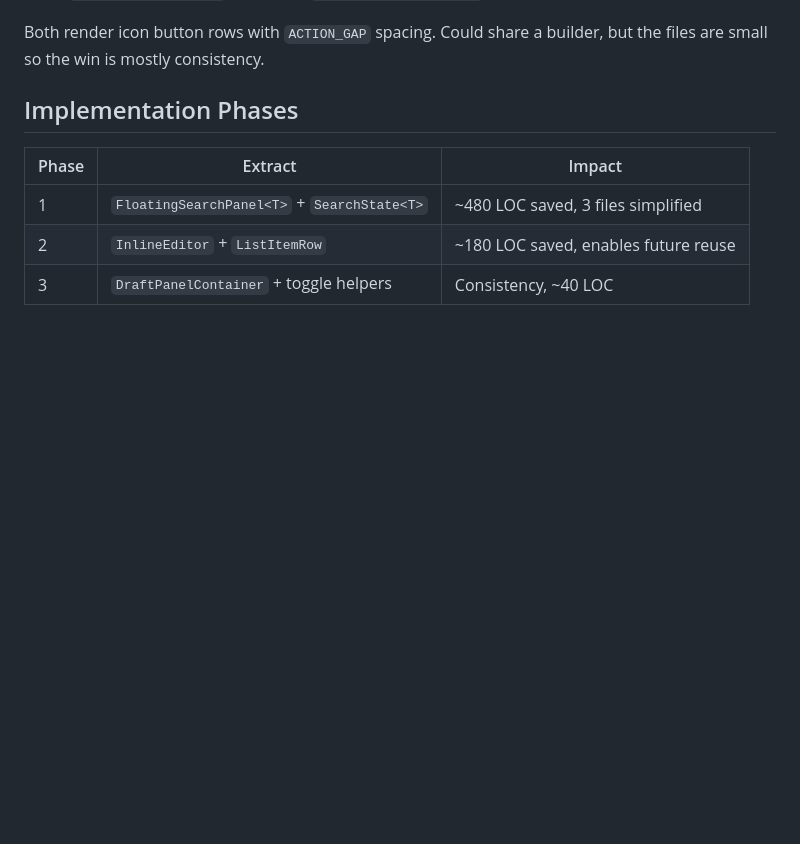
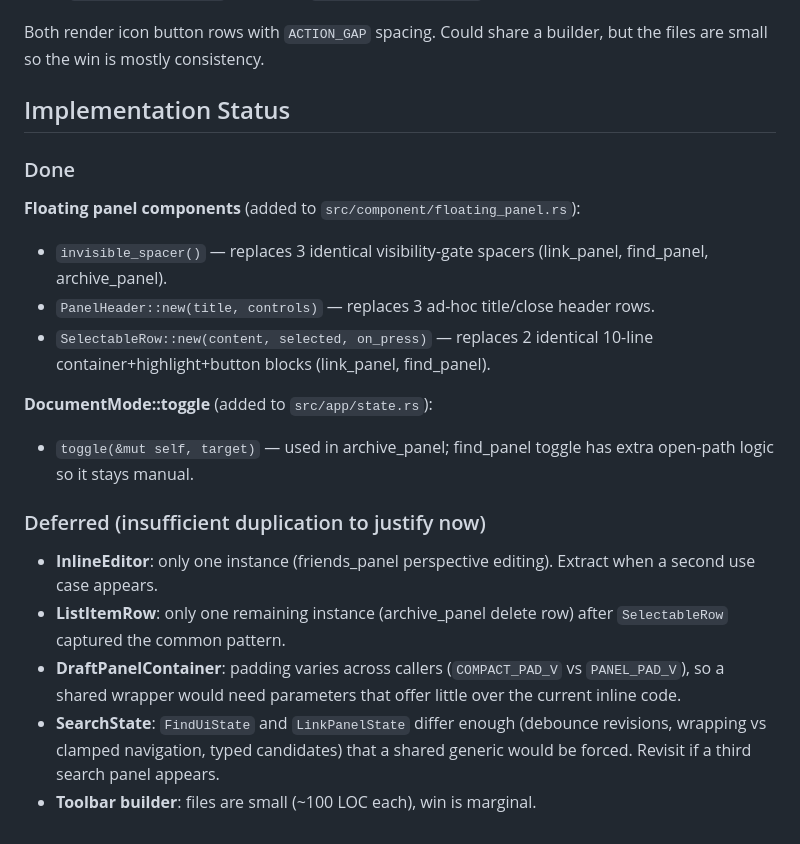
Before and after one commit to photonfoxlime/bb, a Markdown page: docs/ui-component-extraction.md, the part around the change. Rendered like a GitHub page; blank space fills up the shorter version.

Commit message:
docs: update ui-component-extraction with implementation status and deferral rationale

```diff
--- a/docs/ui-component-extraction.md
+++ b/docs/ui-component-extraction.md
@@ -85,10 +85,33 @@ Could be a method on `DocumentMode` or a small helper.
 Both render icon button rows with `ACTION_GAP` spacing. Could share a builder,
 but the files are small so the win is mostly consistency.
 
-## Implementation Phases
+## Implementation Status
 
-| Phase | Extract | Impact |
-|-------|---------|--------|
-| 1 | `FloatingSearchPanel<T>` + `SearchState<T>` | ~480 LOC saved, 3 files simplified |
-| 2 | `InlineEditor` + `ListItemRow` | ~180 LOC saved, enables future reuse |
-| 3 | `DraftPanelContainer` + toggle helpers | Consistency, ~40 LOC |
+### Done
+
+**Floating panel components** (added to `src/component/floating_panel.rs`):
+
+- `invisible_spacer()` — replaces 3 identical visibility-gate spacers
+  (link_panel, find_panel, archive_panel).
+- `PanelHeader::new(title, controls)` — replaces 3 ad-hoc title/close header rows.
+- `SelectableRow::new(content, selected, on_press)` — replaces 2 identical
+  10-line container+highlight+button blocks (link_panel, find_panel).
+
+**DocumentMode::toggle** (added to `src/app/state.rs`):
+
+- `toggle(&mut self, target)` — used in archive_panel; find_panel toggle has
+  extra open-path logic so it stays manual.
+
+### Deferred (insufficient duplication to justify now)
+
+- **InlineEditor**: only one instance (friends_panel perspective editing).
+  Extract when a second use case appears.
+- **ListItemRow**: only one remaining instance (archive_panel delete row)
+  after `SelectableRow` captured the common pattern.
+- **DraftPanelContainer**: padding varies across callers
+  (`COMPACT_PAD_V` vs `PANEL_PAD_V`), so a shared wrapper would need
+  parameters that offer little over the current inline code.
+- **SearchState<T>**: `FindUiState` and `LinkPanelState` differ enough
+  (debounce revisions, wrapping vs clamped navigation, typed candidates)
+  that a shared generic would be forced. Revisit if a third search panel appears.
+- **Toolbar builder**: files are small (~100 LOC each), win is marginal.
```
